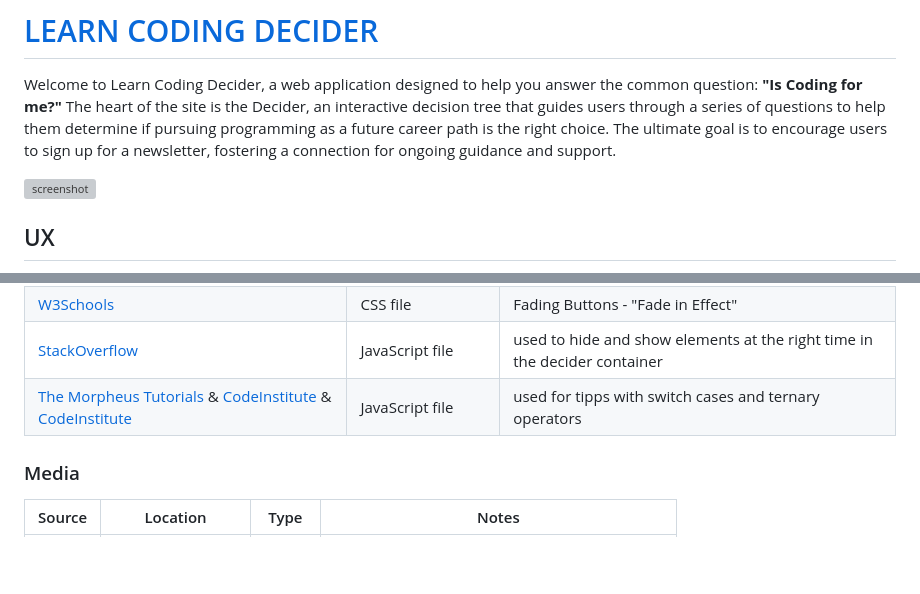
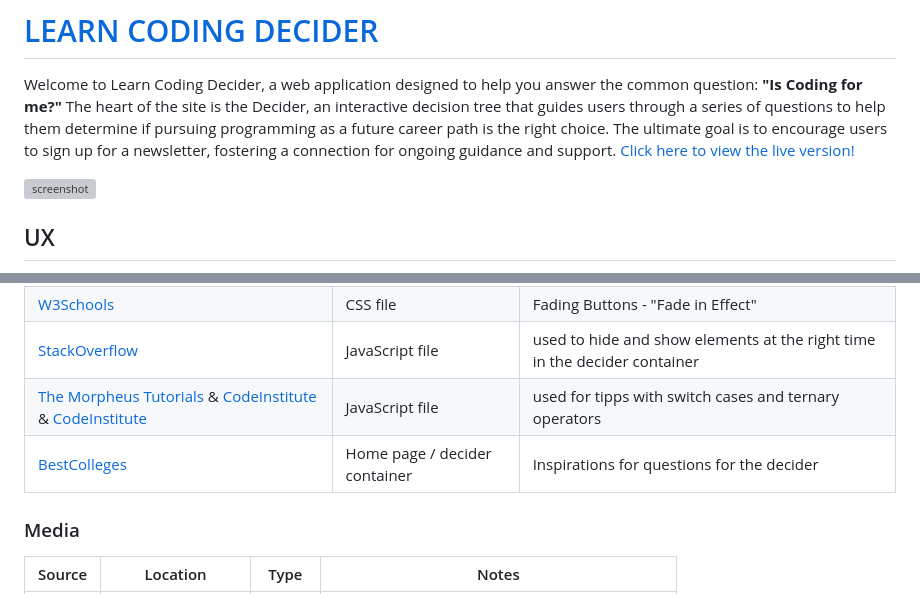
Before and after one commit to firstnamejonas/learn-coding-decider, a Markdown page: README.md, 2 parts joined by grey strips. Drawn GitHub-style; blank space fills up the shorter version; grey boxes are pictures that could not be loaded.

Commit message:
Optimize content in readme

```diff
--- a/README.md
+++ b/README.md
@@ -2,6 +2,7 @@
 
 Welcome to Learn Coding Decider, a web application designed to help you answer the common question: **"Is Coding for me?"**
 The heart of the site is the Decider, an interactive decision tree that guides users through a series of questions to help them determine if pursuing programming as a future career path is the right choice. The ultimate goal is to encourage users to sign up for a newsletter, fostering a connection for ongoing guidance and support.
+[Click here to view the live version!](https://firstnamejonas.github.io/learn-coding-decider)
 
 ![screenshot](documentation/mockup.png)
 
@@ -235,6 +236,7 @@ There were no differences found.
 | [W3Schools](https://www.w3schools.com/howto/tryit.asp?filename=tryhow_css_buttons_fade3) | CSS file | Fading Buttons - "Fade in Effect" |
 | [StackOverflow](https://stackoverflow.com/questions/8685107/hiding-a-button-in-javascript) | JavaScript file | used to hide and show elements at the right time in the decider container |
 | [The Morpheus Tutorials](https://www.youtube.com/@TheMorpheusTutorials) & [CodeInstitute](https://learn.codeinstitute.net/courses/course-v1:CodeInstitute+LMR101+2021_T1/courseware/73e9c0413ead4a21b389e33c77706102/ba023cfa11c04351a3758b21ee4418fe/?child=first) & [CodeInstitute](https://learn.codeinstitute.net/courses/course-v1:CodeInstitute+LMR101+2021_T1/courseware/73e9c0413ead4a21b389e33c77706102/ba023cfa11c04351a3758b21ee4418fe/?child=first) | JavaScript file | used for tipps with switch cases and ternary operators |
+| [BestColleges](https://www.bestcolleges.com/bootcamps/guides/how-to-decide-if-coding-is-right-for-me/) | Home page / decider container | Inspirations for questions for the decider |
 
 ### Media
 
```
Also changed, not shown: other parts of README.md (+8 -8 lines).
